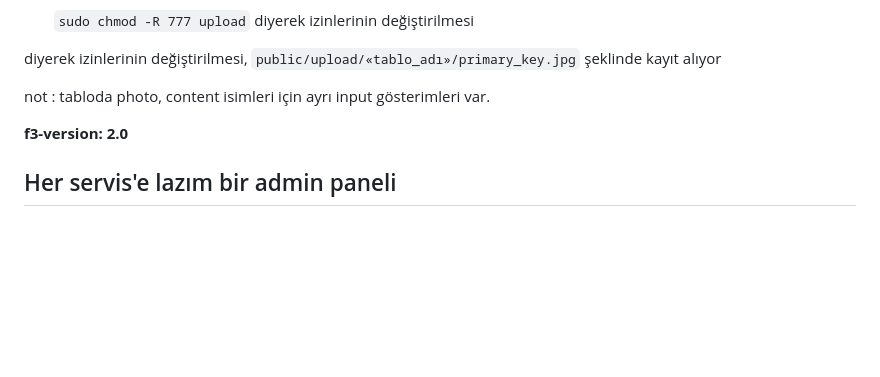
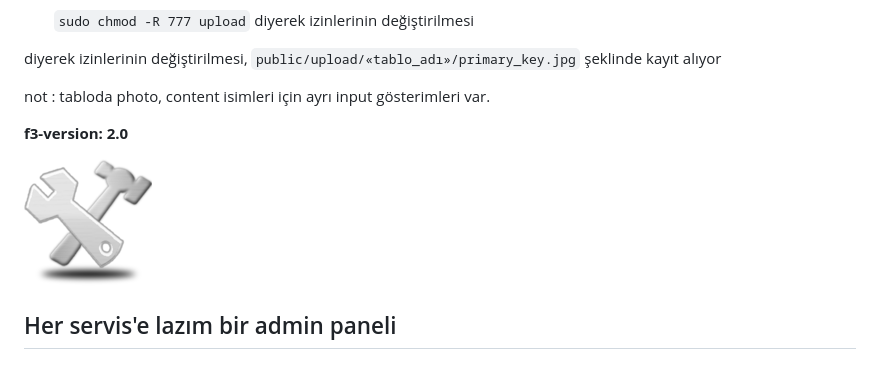
Before and after one commit to gdemir/admin, a Markdown page: README.md, the part around the change. GitHub-like rendering; pictures changed too: public/images/logo.png (added); blank space fills up the shorter version.

Commit message:
logo

```diff
--- a/README.md
+++ b/README.md
@@ -49,5 +49,7 @@ not : tabloda photo, content isimleri için ayrı input gösterimleri var.
 
 **f3-version: 2.0**
 
+![foto](https://github.com/gdemir/admin/raw/master/public/images/logo.png)
+
 Her servis'e lazım bir admin paneli
 --
```
